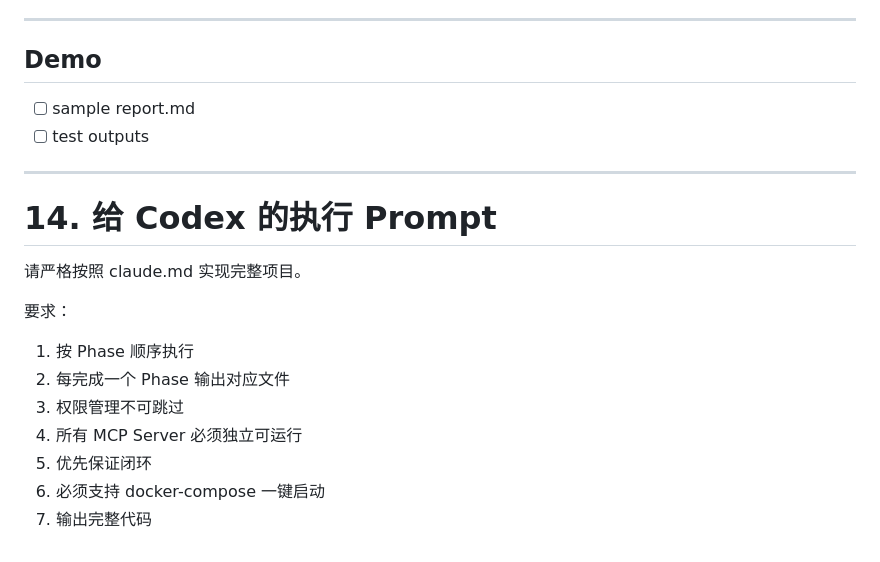
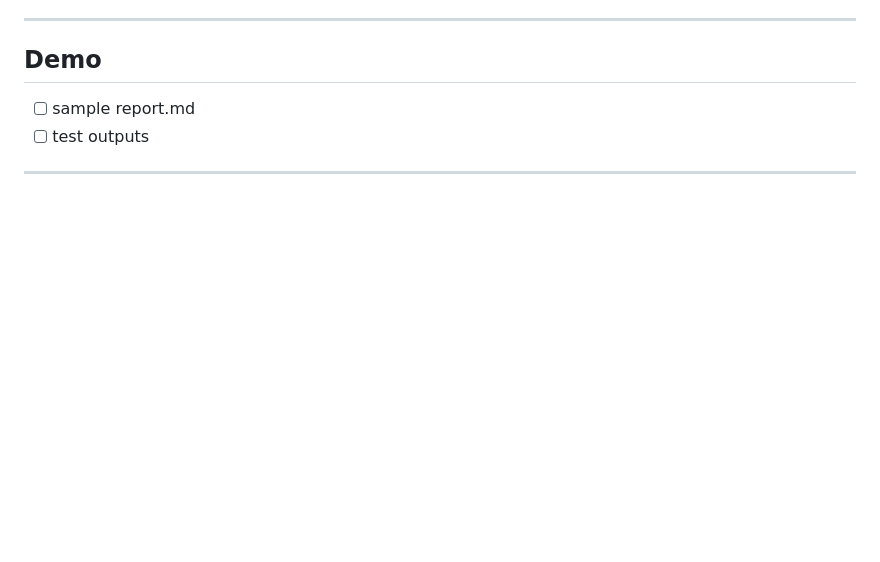
Before and after one commit to aaaakele/ReportAgent_client-mcp, a Markdown page: claude.md, the part around the change. Rendered like a GitHub page; blank space fills up the shorter version.

```diff
--- a/claude.md
+++ b/claude.md
@@ -887,17 +887,3 @@ Codex 必须：
 - [ ] test outputs
 
 ---
-
-# 14. 给 Codex 的执行 Prompt
-
-请严格按照 claude.md 实现完整项目。
-
-要求：
-
-1. 按 Phase 顺序执行
-2. 每完成一个 Phase 输出对应文件
-3. 权限管理不可跳过
-4. 所有 MCP Server 必须独立可运行
-5. 优先保证闭环
-6. 必须支持 docker-compose 一键启动
-7. 输出完整代码
```
